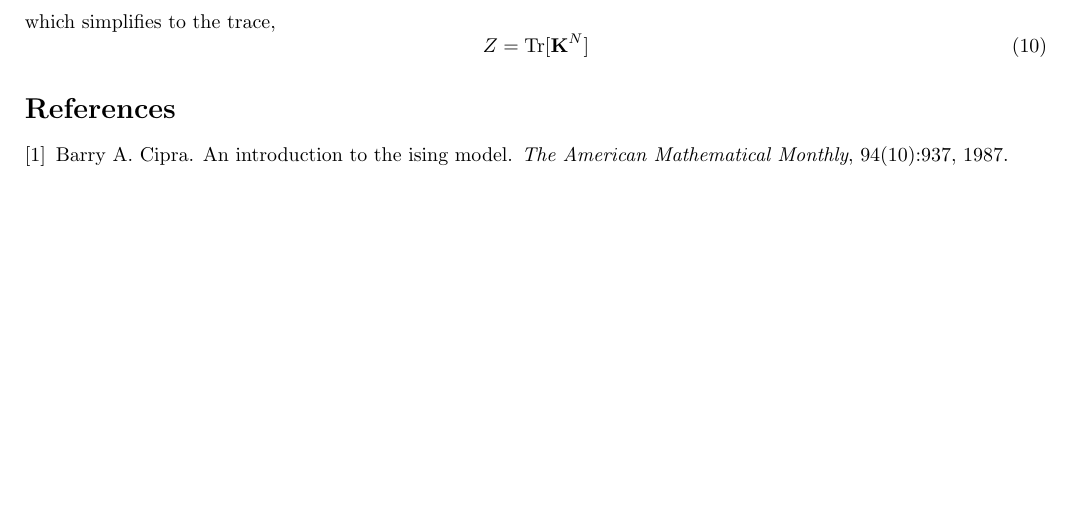
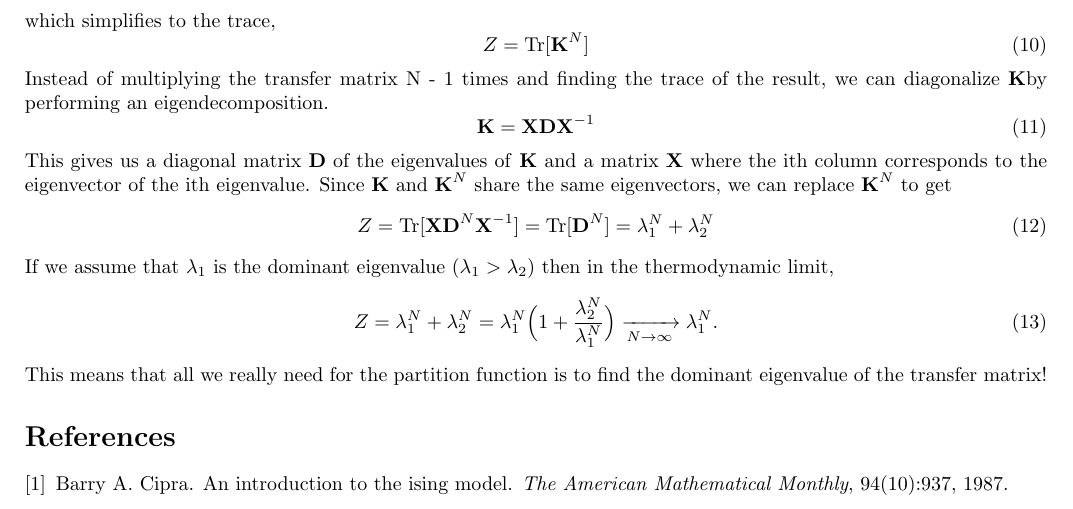
Before and after one commit to arobled1/2d_ising_project, a LaTeX document (report/notes.tex): part of page 2 of 2, cut so that both start at the same text, the shorter picture padded with empty space. Compiled offline with pdfLaTeX.

Commit message:
finished one section

```diff
--- a/report/notes.tex
+++ b/report/notes.tex
@@ -8,6 +8,7 @@
 \usepackage{amsmath}
 \usepackage{amssymb}
 \usepackage{braket}
+\usepackage{mathtools}
 \usepackage{float}
 \usepackage{subcaption}
 \usepackage[margin=0.7in]{geometry}
@@ -115,6 +116,21 @@ which simplifies to the trace,
 \be
   Z = \text{Tr}[\tk^N]
 \ee
+Instead of multiplying the transfer matrix N - 1 times and finding the trace of the result, we can diagonalize \tk by performing an eigendecomposition.
+\be
+  \tk = \textbf{X} \textbf{D} \textbf{X}^{-1}
+\ee
+This gives us a diagonal matrix \textbf{D} of the eigenvalues of \textbf{K} and a matrix \textbf{X} where the ith column corresponds to the eigenvector of the ith eigenvalue.
+Since \textbf{K} and $\tk^N$ share the same eigenvectors, we can replace $\tk^N$ to get
+\be
+  Z = \text{Tr}[\textbf{X} \textbf{D}^N \textbf{X}^{-1}] = \text{Tr}[\textbf{D}^N] = \lambda_1^N + \lambda_2^N
+\ee
+If we assume that $\lambda_1$ is the dominant eigenvalue ($\lambda_1 > \lambda_2$) then in the thermodynamic limit,
+\be
+  Z = \lambda_1^N + \lambda_2^N = \lambda_1^N \Big(1 + \frac{\lambda_2^N}{\lambda_1^N} \Big) \xrightarrow[N \rightarrow \infty]{} \lambda_1^N .
+\ee
+This means that all we really need for the partition function is to find the dominant eigenvalue of the transfer matrix!
+
 \bibliography{mybib}
 \bibliographystyle{plain}
 
```
Also changed, not shown: report/notes.pdf, 4 other files.
